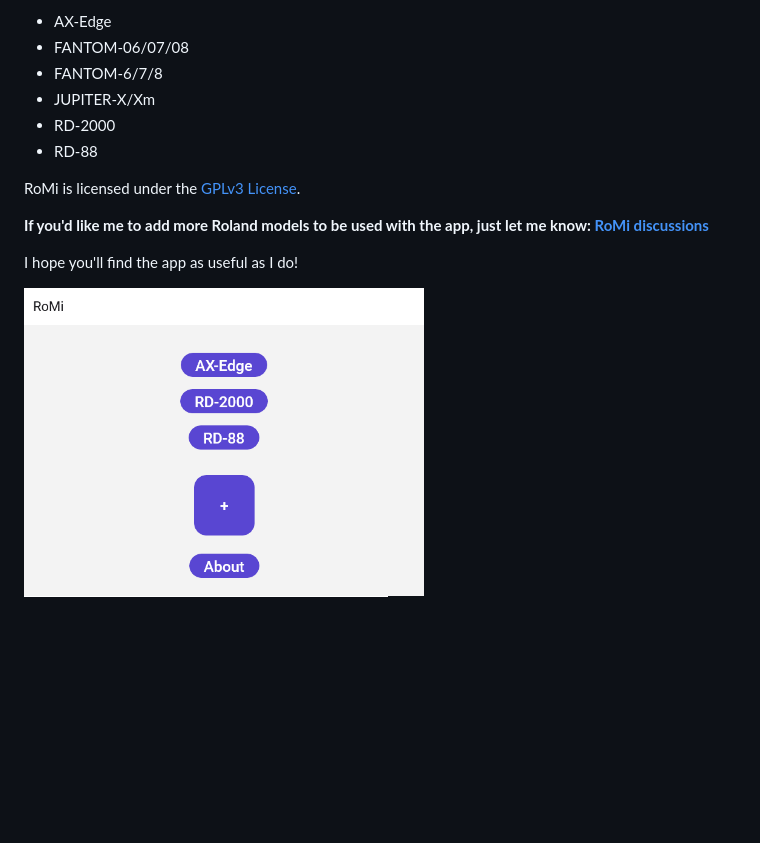
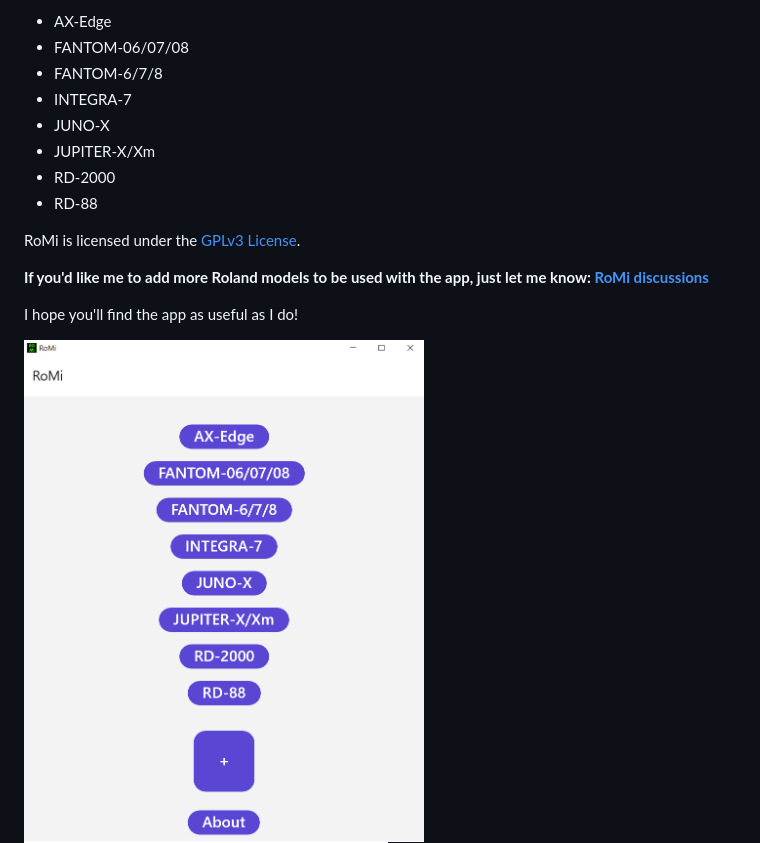
Before and after one commit to DrHardReset/RoMi, a Markdown page: README.md, the part around the change. GitHub-like rendering; pictures changed too: docs/mainview.png; blank space fills up the shorter version.

```diff
--- a/README.md
+++ b/README.md
@@ -14,6 +14,8 @@ The app is tested for Roland AX-Edge only, but should generally work with the fo
 - AX-Edge
 - FANTOM-06/07/08
 - FANTOM-6/7/8
+- INTEGRA-7
+- JUNO-X
 - JUPITER-X/Xm
 - RD-2000
 - RD-88
```
Also changed, not shown: 4 other files.
